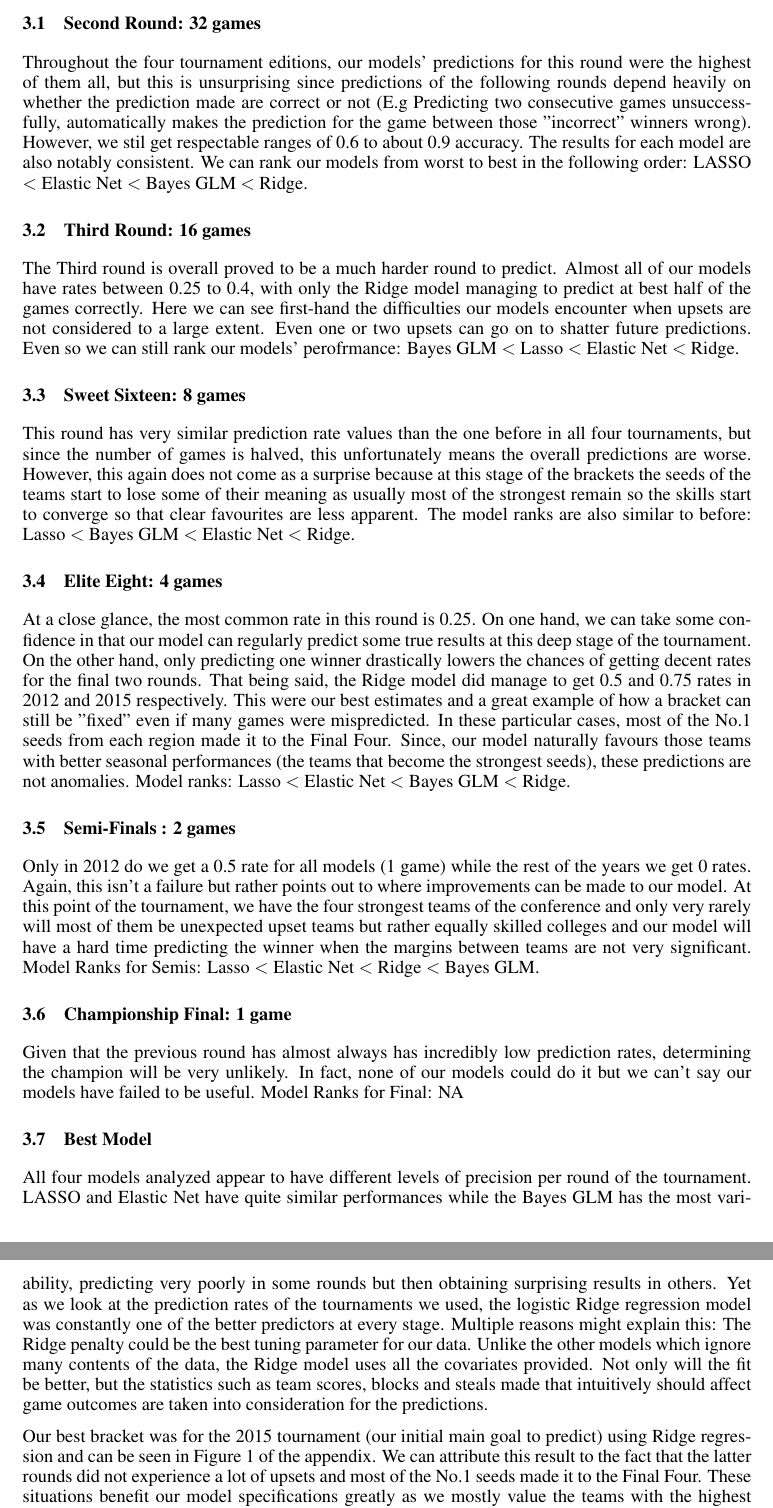
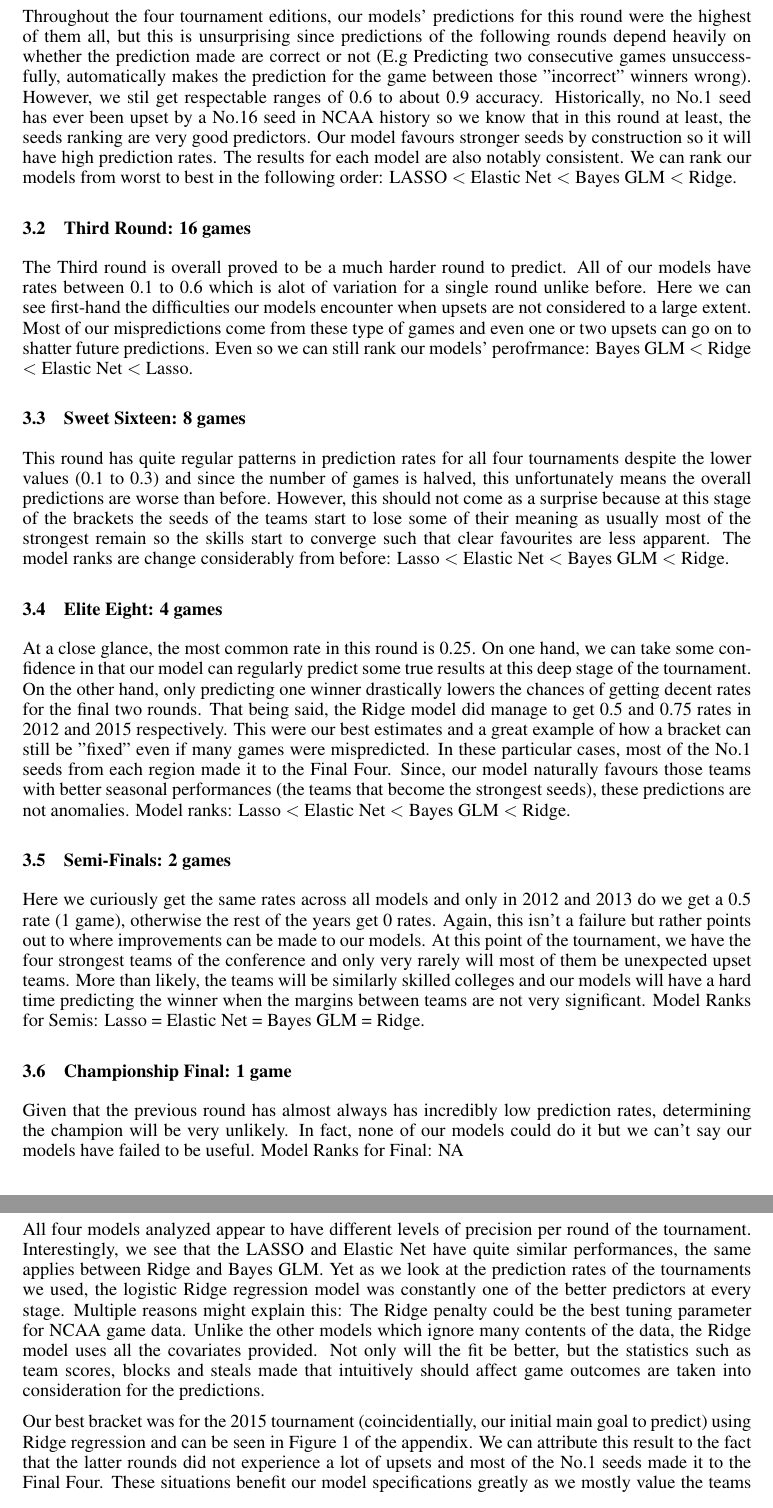
Before and after one commit to cici7941/STA_521_NCAA-tournament-prediction, a LaTeX paper (SakaiAtMidnight_Project.tex): two parts of pages 3 and 4 of 9, joined at a grey line, cut at the place of the change. Compiled offline with pdfLaTeX.

Commit message:
results writeup 5

```diff
--- a/SakaiAtMidnight_Project.tex
+++ b/SakaiAtMidnight_Project.tex
@@ -87,32 +87,32 @@ The results we obtained from our various models are split across Tables 2-5 in t
 
 \subsection{Second Round: 32 games}
 
-Throughout the four tournament editions, our models' predictions for this round were the highest of them all, but this is unsurprising since predictions of the following rounds depend heavily on whether the prediction made are correct or not (E.g Predicting two consecutive games unsuccessfully, automatically makes the prediction for the game between those "incorrect" winners wrong). However, we stil get respectable ranges of 0.6 to about 0.9 accuracy. The results for each model are also notably consistent. We can rank our models from worst to best in the following order: LASSO $<$ Elastic Net $<$ Bayes GLM $<$ Ridge.
+Throughout the four tournament editions, our models' predictions for this round were the highest of them all, but this is unsurprising since predictions of the following rounds depend heavily on whether the prediction made are correct or not (E.g Predicting two consecutive games unsuccessfully, automatically makes the prediction for the game between those "incorrect" winners wrong). However, we stil get respectable ranges of 0.6 to about 0.9 accuracy. Historically, no No.1 seed has ever been upset by a No.16 seed in NCAA history so we know that in this round at least, the seeds ranking are very good predictors. Our model favours stronger seeds by construction so it will have high prediction rates. The results for each model are also notably consistent. We can rank our models from worst to best in the following order: LASSO $<$ Elastic Net $<$ Bayes GLM $<$ Ridge.
 
 \subsection{Third Round: 16 games}
 
-The Third round is overall proved to be a much harder round to predict. Almost all of our models have rates between 0.25 to 0.4, with only the Ridge model managing to predict at best half of the games correctly. Here we can see first-hand the difficulties our models encounter when upsets are not considered to a large extent. Even one or two upsets can go on to shatter future predictions. Even so we can still rank our models' perofrmance: Bayes GLM $<$ Lasso $<$ Elastic Net $<$ Ridge.
+The Third round is overall proved to be a much harder round to predict. All of our models have rates between 0.1 to 0.6 which is alot of variation for a single round unlike before. Here we can see first-hand the difficulties our models encounter when upsets are not considered to a large extent. Most of our mispredictions come from these type of games and even one or two upsets can go on to shatter future predictions. Even so we can still rank our models' perofrmance: Bayes GLM $<$ Ridge $<$ Elastic Net $<$ Lasso.
 
 \subsection{Sweet Sixteen: 8 games}
 
-This round has very similar prediction rate values than the one before in all four tournaments, but since the number of games is halved, this unfortunately means the overall predictions are worse. However, this again does not come as a surprise because at this stage of the brackets the seeds of the teams start to lose some of their meaning as usually most of the strongest remain so the skills start to converge so that clear favourites are less apparent. The model ranks are also similar to before: Lasso $<$ Bayes GLM $<$ Elastic Net $<$ Ridge.
+This round has quite regular patterns in prediction rates for all four tournaments despite the lower values (0.1 to 0.3) and since the number of games is halved, this unfortunately means the overall predictions are worse than before. However, this should not come as a surprise because at this stage of the brackets the seeds of the teams start to lose some of their meaning as usually most of the strongest remain so the skills start to converge such that clear favourites are less apparent. The model ranks are change considerably from before: Lasso  $<$ Elastic Net $<$ Bayes GLM $<$ Ridge.
 
 \subsection{Elite Eight: 4 games}
 
 At a close glance, the most common rate in this round is 0.25. On one hand, we can take some confidence in that our model can regularly predict some true results at this deep stage of the tournament. On the other hand, only predicting one winner drastically lowers the chances of getting decent rates for the final two rounds. That being said, the Ridge model did manage to get 0.5 and 0.75 rates in 2012 and 2015 respectively. This were our best estimates and a great example of how a bracket can still be "fixed" even if many games were mispredicted. In these particular cases, most of the No.1 seeds from each region made it to the Final Four. Since, our model naturally favours those teams with better seasonal performances (the teams that become the strongest seeds), these predictions are not anomalies. Model ranks: Lasso  $<$ Elastic Net $<$ Bayes GLM $<$ Ridge.
 
-\subsection{Semi-Finals : 2 games}
+\subsection{Semi-Finals: 2 games}
 
-Only in 2012 do we get a 0.5 rate for all models (1 game) while the rest of the years we get 0 rates. Again, this isn't a failure but rather points out to where improvements can be made to our model. At this point of the tournament, we have the four strongest teams of the conference and only very rarely will most of them be unexpected upset teams but rather equally skilled colleges and our model will have a hard time predicting the winner when the margins between teams are not very significant. Model Ranks for Semis: Lasso  $<$ Elastic Net $<$ Ridge $<$ Bayes GLM.
+Here we curiously get the same rates across all models and only in 2012 and 2013 do we get a 0.5 rate (1 game), otherwise the rest of the years get 0 rates. Again, this isn't a failure but rather points out to where improvements can be made to our models. At this point of the tournament, we have the four strongest teams of the conference and only very rarely will most of them be unexpected upset teams. More than likely, the teams will be similarly skilled colleges and our models will have a hard time predicting the winner when the margins between teams are not very significant. Model Ranks for Semis: Lasso  = Elastic Net = Bayes GLM = Ridge.
 
 \subsection{Championship Final: 1 game}
 Given that the previous round has almost always has incredibly low prediction rates, determining the champion will be very unlikely. In fact, none of our models could do it but we can't say our models have failed to be useful. Model Ranks for Final: NA
 
 \subsection{Best Model}
 
-All four models analyzed appear to have different levels of precision per round of the tournament. LASSO and Elastic Net have quite similar performances while the Bayes GLM has the most variability, predicting very poorly in some rounds but then obtaining surprising results in others. Yet as we look at the prediction rates of the tournaments we used, the logistic Ridge regression model was constantly one of the better predictors at every stage. Multiple reasons might explain this: The Ridge penalty could be the best tuning parameter for our data. Unlike the other models which ignore many contents of the data, the Ridge model uses all the covariates provided. Not only will the fit be better, but the statistics such as team scores, blocks and steals made that intuitively should affect game outcomes are taken into consideration for the predictions.
+All four models analyzed appear to have different levels of precision per round of the tournament. Interestingly, we see that the LASSO and Elastic Net have quite similar performances, the same applies between Ridge and Bayes GLM. Yet as we look at the prediction rates of the tournaments we used, the logistic Ridge regression model was constantly one of the better predictors at every stage. Multiple reasons might explain this: The Ridge penalty could be the best tuning parameter for NCAA game data. Unlike the other models which ignore many contents of the data, the Ridge model uses all the covariates provided. Not only will the fit be better, but the statistics such as team scores, blocks and steals made that intuitively should affect game outcomes are taken into consideration for the predictions.
 
-Our best bracket was for the 2015 tournament (our initial main goal to predict) using Ridge regression and can be seen in Figure 1 of the appendix. We can attribute this result to the fact that the latter rounds did not experience a lot of upsets and most of the No.1 seeds made it to the Final Four. These situations benefit our model specifications greatly as we mostly value the teams with the highest consistency all year long.
+Our best bracket was for the 2015 tournament (coincidentially, our initial main goal to predict) using Ridge regression and can be seen in Figure 1 of the appendix. We can attribute this result to the fact that the latter rounds did not experience a lot of upsets and most of the No.1 seeds made it to the Final Four. These situations benefit our model specifications greatly as we mostly value the teams with the highest consistency all year long.
 
 \section{Model Improvements: Account for Upsets}
 
```
